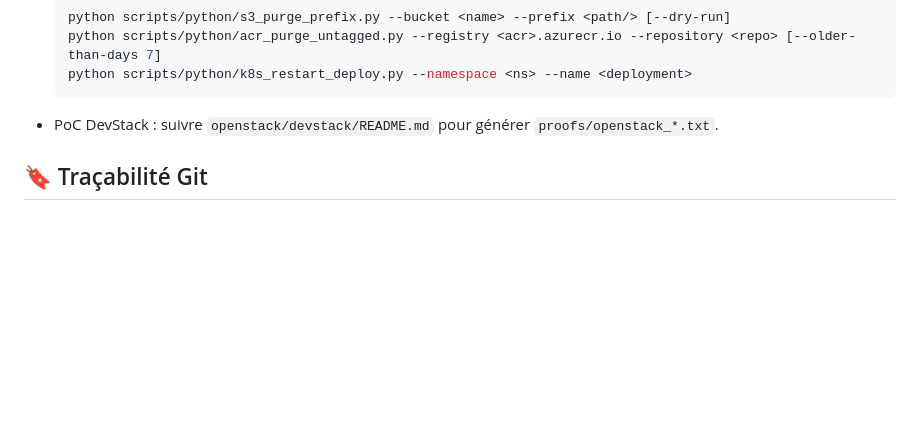
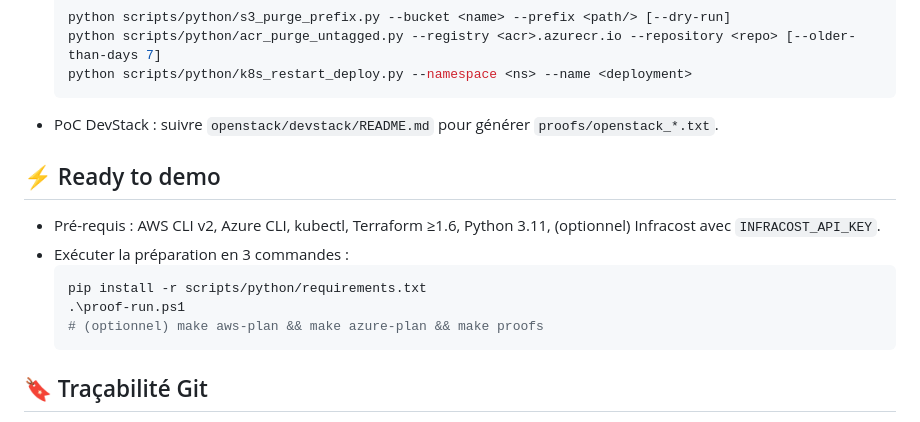
Before and after one commit to flobehejohn/doctrine-demo, a Markdown page: README.md, the part around the change. Rendered like a GitHub page; blank space fills up the shorter version.

Commit message:
docs: ready-to-demo quickstart with proof-run.ps1

````diff
--- a/README.md
+++ b/README.md
@@ -96,6 +96,15 @@ Un exemple de rapport généré est visible dans le repo (section Graphiques + T
   ```
 - PoC DevStack : suivre `openstack/devstack/README.md` pour générer `proofs/openstack_*.txt`.
 
+## ⚡ Ready to demo
+- Pré-requis : AWS CLI v2, Azure CLI, kubectl, Terraform ≥1.6, Python 3.11, (optionnel) Infracost avec `INFRACOST_API_KEY`.
+- Exécuter la préparation en 3 commandes :
+  ```powershell
+  pip install -r scripts/python/requirements.txt
+  .\proof-run.ps1
+  # (optionnel) make aws-plan && make azure-plan && make proofs
+  ```
+
 ## 🔖 Traçabilité Git
 - Commit conventionnel : `feat(repo): demo DevOps observability E2E + preuves (Grafana/Prom/AM)`
 - Tags : `demo-v1` + timestamp `audit-YYYYMMDD-HHmm` pour snapshoter l’audit
````
